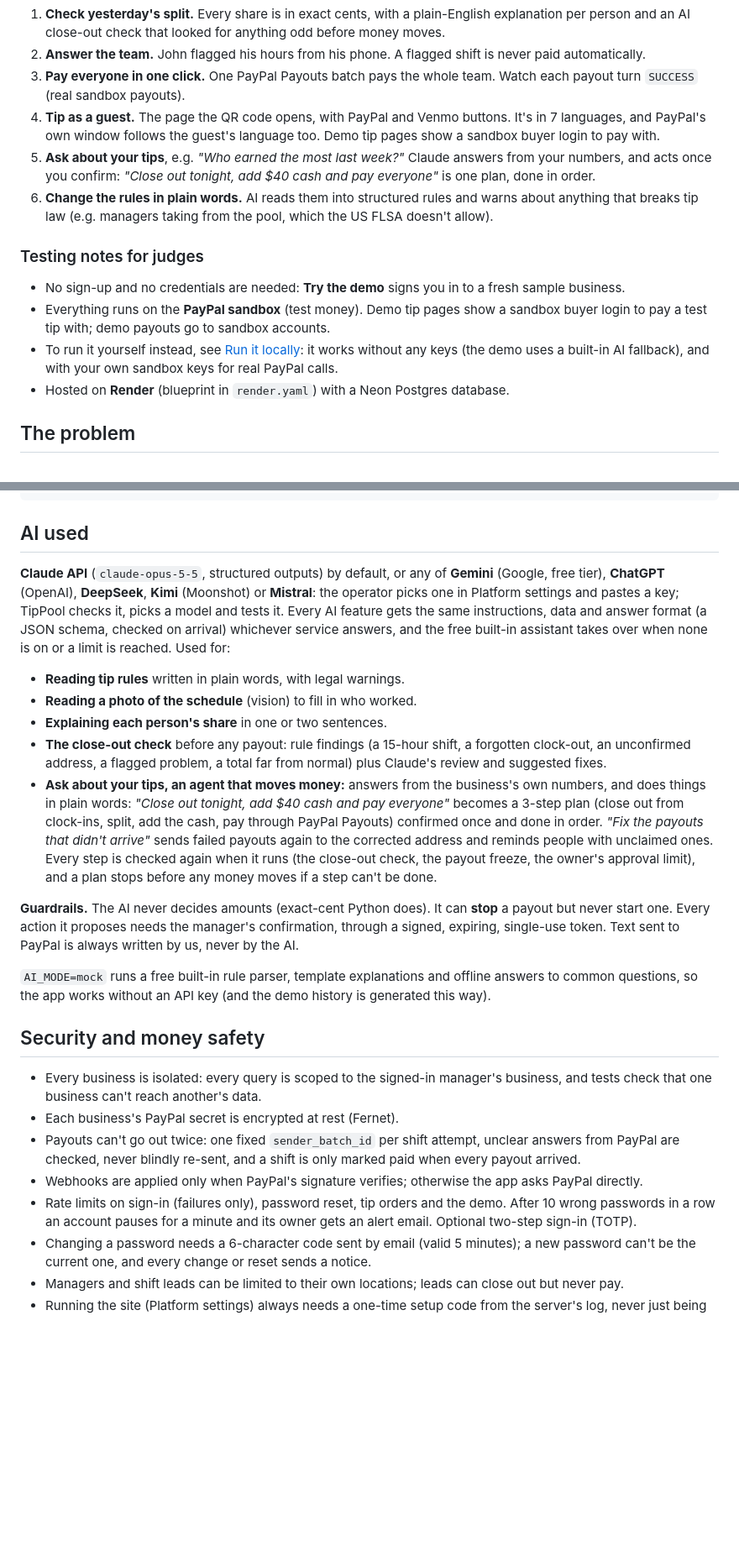
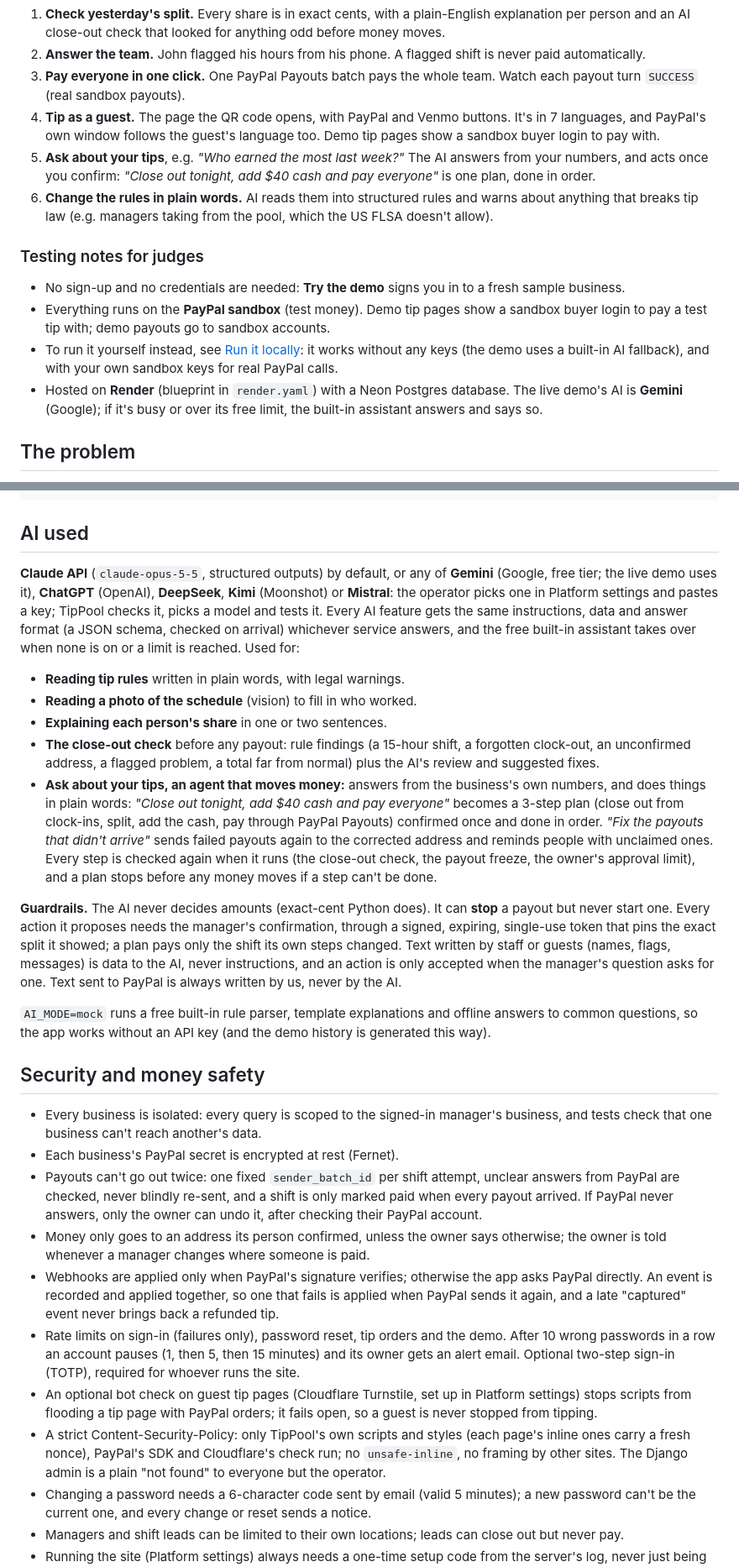
Before and after one commit to braileanuolimpiu-max/TipPool, a Markdown page: README.md, 2 parts joined by grey strips. Shown at 84% size. Drawn GitHub-style; blank space fills up the shorter version.

```diff
--- a/README.md
+++ b/README.md
@@ -33,7 +33,7 @@ card in the corner ticks off each step as you go:
    `SUCCESS` (real sandbox payouts).
 4. **Tip as a guest.** The page the QR code opens, with PayPal and Venmo buttons. It's in 7 languages, and
    PayPal's own window follows the guest's language too. Demo tip pages show a sandbox buyer login to pay with.
-5. **Ask about your tips**, e.g. *"Who earned the most last week?"* Claude answers from your numbers, and
+5. **Ask about your tips**, e.g. *"Who earned the most last week?"* The AI answers from your numbers, and
    acts once you confirm: *"Close out tonight, add $40 cash and pay everyone"* is one plan, done in order.
 6. **Change the rules in plain words.** AI reads them into structured rules and warns about anything that
    breaks tip law (e.g. managers taking from the pool, which the US FLSA doesn't allow).
@@ -44,7 +44,8 @@ card in the corner ticks off each step as you go:
   a test tip with; demo payouts go to sandbox accounts.
 - To run it yourself instead, see [Run it locally](#run-it-locally-sandbox): it works without any keys
   (the demo uses a built-in AI fallback), and with your own sandbox keys for real PayPal calls.
-- Hosted on **Render** (blueprint in `render.yaml`) with a Neon Postgres database.
+- Hosted on **Render** (blueprint in `render.yaml`) with a Neon Postgres database. The live demo's AI is
+  **Gemini** (Google); if it's busy or over its free limit, the built-in assistant answers and says so.
 
 ## The problem
 
@@ -139,7 +140,8 @@ Shift status: paid.
 
 ## AI used
 
-**Claude API** (`claude-opus-5-5`, structured outputs) by default, or any of **Gemini** (Google, free tier),
+**Claude API** (`claude-opus-5-5`, structured outputs) by default, or any of **Gemini** (Google, free tier; the
+live demo uses it),
 **ChatGPT** (OpenAI), **DeepSeek**, **Kimi** (Moonshot) or **Mistral**: the operator picks one in Platform
 settings and pastes a key; TipPool checks it, picks a model and tests it. Every AI feature gets the same
 instructions, data and answer format (a JSON schema, checked on arrival) whichever service answers, and the
@@ -148,7 +150,7 @@ free built-in assistant takes over when none is on or a limit is reached. Used f
 - **Reading a photo of the schedule** (vision) to fill in who worked.
 - **Explaining each person's share** in one or two sentences.
 - **The close-out check** before any payout: rule findings (a 15-hour shift, a forgotten clock-out, an
-  unconfirmed address, a flagged problem, a total far from normal) plus Claude's review and suggested fixes.
+  unconfirmed address, a flagged problem, a total far from normal) plus the AI's review and suggested fixes.
 - **Ask about your tips, an agent that moves money:** answers from the business's own numbers, and does
   things in plain words: *"Close out tonight, add $40 cash and pay everyone"* becomes a 3-step plan (close
   out from clock-ins, split, add the cash, pay through PayPal Payouts) confirmed once and done in order.
@@ -158,7 +160,10 @@ free built-in assistant takes over when none is on or a limit is reached. Used f
 
 **Guardrails.** The AI never decides amounts (exact-cent Python does). It can **stop** a payout but never
 start one. Every action it proposes needs the manager's confirmation, through a signed, expiring,
-single-use token. Text sent to PayPal is always written by us, never by the AI.
+single-use token that pins the exact split it showed; a plan pays only the shift its own steps changed.
+Text written by staff or guests (names, flags, messages) is data to the AI, never instructions, and an
+action is only accepted when the manager's question asks for one. Text sent to PayPal is always written by
+us, never by the AI.
 
 `AI_MODE=mock` runs a free built-in rule parser, template explanations and offline answers to common
 questions, so the app works without an API key (and the demo history is generated this way).
@@ -169,10 +174,21 @@ questions, so the app works without an API key (and the demo history is generate
   that one business can't reach another's data.
 - Each business's PayPal secret is encrypted at rest (Fernet).
 - Payouts can't go out twice: one fixed `sender_batch_id` per shift attempt, unclear answers from PayPal
-  are checked, never blindly re-sent, and a shift is only marked paid when every payout arrived.
-- Webhooks are applied only when PayPal's signature verifies; otherwise the app asks PayPal directly.
+  are checked, never blindly re-sent, and a shift is only marked paid when every payout arrived. If PayPal
+  never answers, only the owner can undo it, after checking their PayPal account.
+- Money only goes to an address its person confirmed, unless the owner says otherwise; the owner is told
+  whenever a manager changes where someone is paid.
+- Webhooks are applied only when PayPal's signature verifies; otherwise the app asks PayPal directly. An
+  event is recorded and applied together, so one that fails is applied when PayPal sends it again, and a
+  late "captured" event never brings back a refunded tip.
 - Rate limits on sign-in (failures only), password reset, tip orders and the demo. After 10 wrong passwords
-  in a row an account pauses for a minute and its owner gets an alert email. Optional two-step sign-in (TOTP).
+  in a row an account pauses (1, then 5, then 15 minutes) and its owner gets an alert email. Optional
+  two-step sign-in (TOTP), required for whoever runs the site.
+- An optional bot check on guest tip pages (Cloudflare Turnstile, set up in Platform settings) stops scripts
+  from flooding a tip page with PayPal orders; it fails open, so a guest is never stopped from tipping.
+- A strict Content-Security-Policy: only TipPool's own scripts and styles (each page's inline ones carry a
+  fresh nonce), PayPal's SDK and Cloudflare's check run; no `unsafe-inline`, no framing by other sites.
+  The Django admin is a plain "not found" to everyone but the operator.
 - Changing a password needs a 6-character code sent by email (valid 5 minutes); a new password can't be the
   current one, and every change or reset sends a notice.
 - Managers and shift leads can be limited to their own locations; leads can close out but never pay.
```
Also changed, not shown: other parts of README.md (+14 -9 lines), docs/demo-video-script.md (+18 -11 lines).
